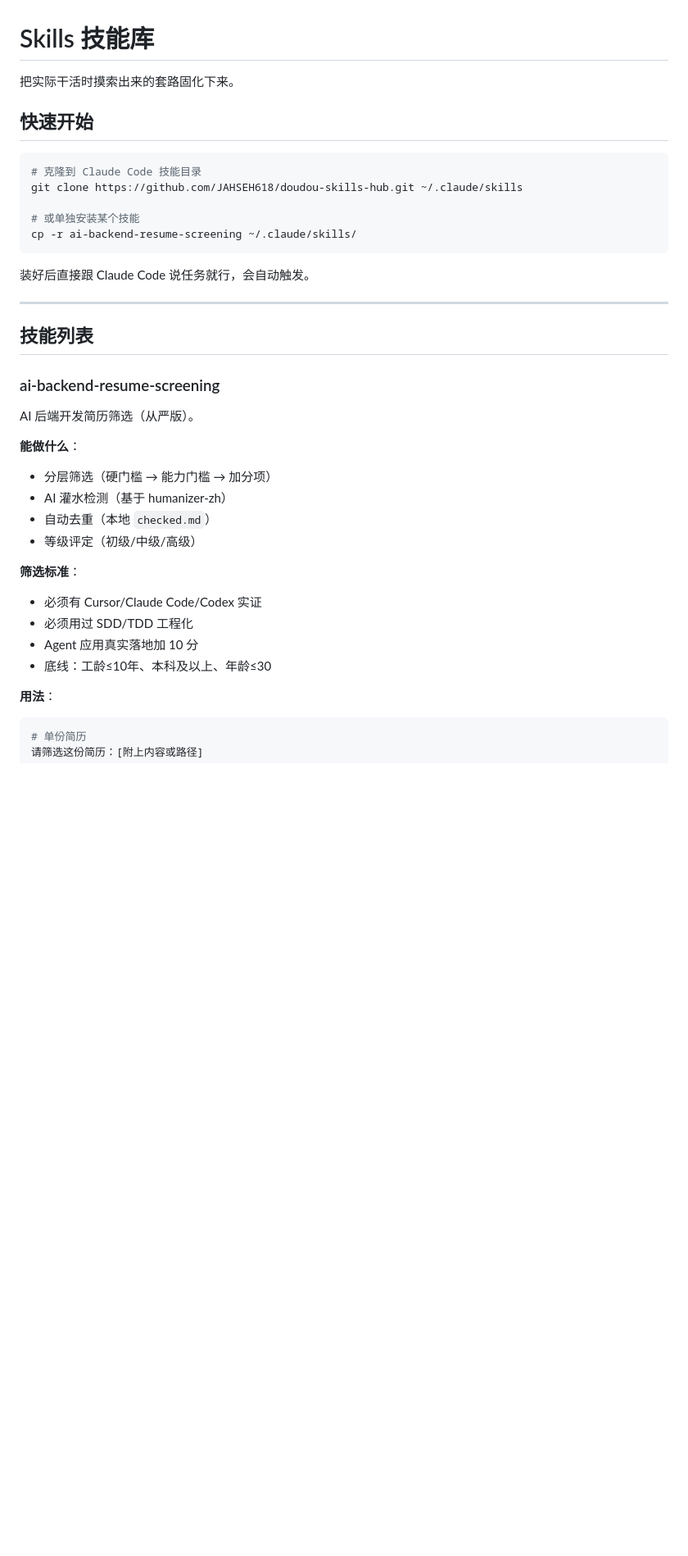
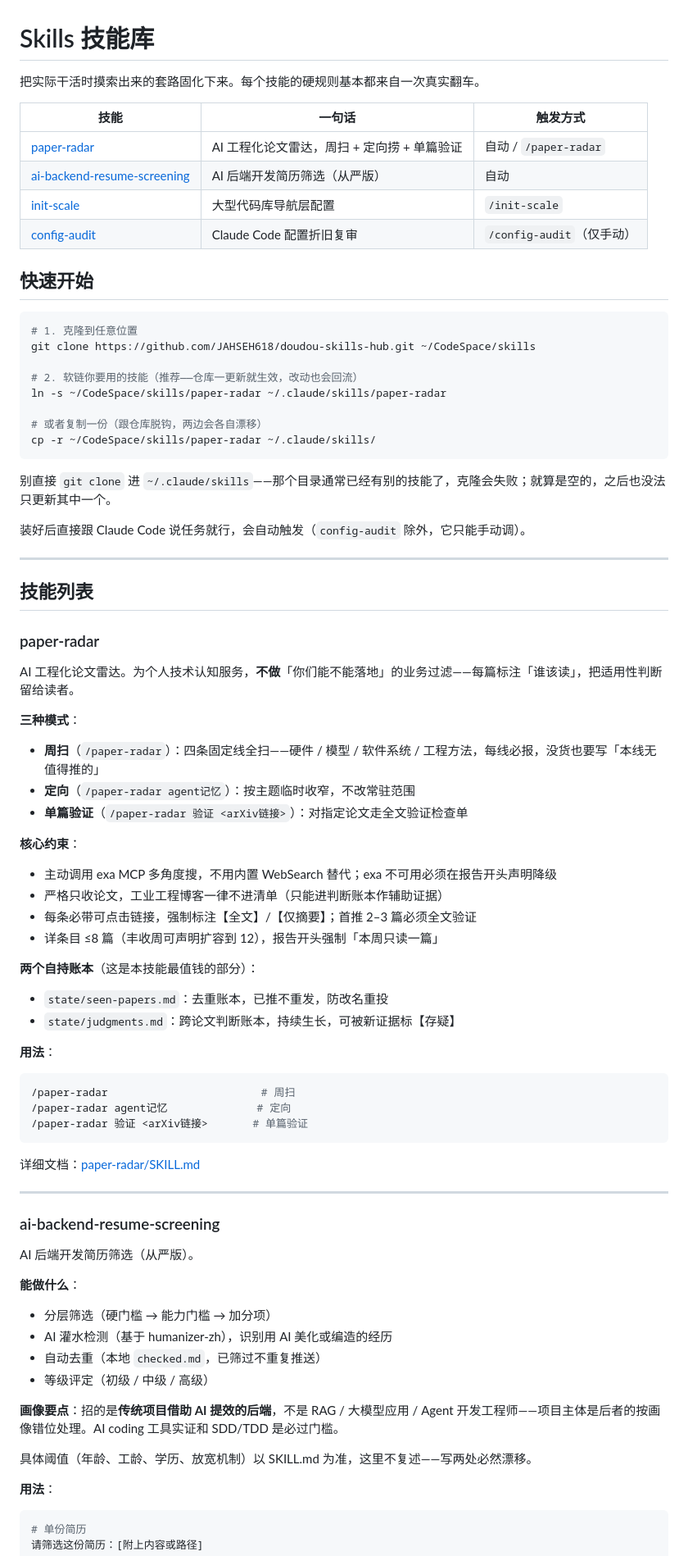
Before and after one commit to JAHSEH618/doudou-skills-hub, a Markdown page: README.md, the part around one of its changes. Shown at 82% size. Drawn GitHub-style; blank space fills up the shorter version.

````diff
--- a/README.md
+++ b/README.md
@@ -1,22 +1,64 @@
 # Skills 技能库
 
-把实际干活时摸索出来的套路固化下来。
+把实际干活时摸索出来的套路固化下来。每个技能的硬规则基本都来自一次真实翻车。
+
+| 技能 | 一句话 | 触发方式 |
+|---|---|---|
+| [paper-radar](#paper-radar) | AI 工程化论文雷达，周扫 + 定向捞 + 单篇验证 | 自动 / `/paper-radar` |
+| [ai-backend-resume-screening](#ai-backend-resume-screening) | AI 后端开发简历筛选（从严版） | 自动 |
+| [init-scale](#init-scale) | 大型代码库导航层配置 | `/init-scale` |
+| [config-audit](#config-audit) | Claude Code 配置折旧复审 | `/config-audit`（仅手动） |
 
 ## 快速开始
 
 ```bash
-# 克隆到 Claude Code 技能目录
-git clone https://github.com/JAHSEH618/doudou-skills-hub.git ~/.claude/skills
+# 1. 克隆到任意位置
+git clone https://github.com/JAHSEH618/doudou-skills-hub.git ~/CodeSpace/skills
 
-# 或单独安装某个技能
-cp -r ai-backend-resume-screening ~/.claude/skills/
+# 2. 软链你要用的技能（推荐——仓库一更新就生效，改动也会回流）
+ln -s ~/CodeSpace/skills/paper-radar ~/.claude/skills/paper-radar
+
+# 或者复制一份（跟仓库脱钩，两边会各自漂移）
+cp -r ~/CodeSpace/skills/paper-radar ~/.claude/skills/
 ```
 
-装好后直接跟 Claude Code 说任务就行，会自动触发。
+别直接 `git clone` 进 `~/.claude/skills`——那个目录通常已经有别的技能了，克隆会失败；就算是空的，之后也没法只更新其中一个。
+
+装好后直接跟 Claude Code 说任务就行，会自动触发（`config-audit` 除外，它只能手动调）。
 
 ---
 
 ## 技能列表
+
+### paper-radar
+
+AI 工程化论文雷达。为个人技术认知服务，**不做**「你们能不能落地」的业务过滤——每篇标注「谁该读」，把适用性判断留给读者。
+
+**三种模式**：
+- **周扫**（`/paper-radar`）：四条固定线全扫——硬件 / 模型 / 软件系统 / 工程方法，每线必报，没货也要写「本线无值得推的」
+- **定向**（`/paper-radar agent记忆`）：按主题临时收窄，不改常驻范围
+- **单篇验证**（`/paper-radar 验证 <arXiv链接>`）：对指定论文走全文验证检查单
+
+**核心约束**：
+- 主动调用 exa MCP 多角度搜，不用内置 WebSearch 替代；exa 不可用必须在报告开头声明降级
+- 严格只收论文，工业工程博客一律不进清单（只能进判断账本作辅助证据）
+- 每条必带可点击链接，强制标注【全文】/【仅摘要】；首推 2–3 篇必须全文验证
+- 详条目 ≤8 篇（丰收周可声明扩容到 12），报告开头强制「本周只读一篇」
+
+**两个自持账本**（这是本技能最值钱的部分）：
+- `state/seen-papers.md`：去重账本，已推不重发，防改名重投
+- `state/judgments.md`：跨论文判断账本，持续生长，可被新证据标【存疑】
+
+**用法**：
+```bash
+/paper-radar                        # 周扫
+/paper-radar agent记忆              # 定向
+/paper-radar 验证 <arXiv链接>       # 单篇验证
+```
+
+详细文档：[paper-radar/SKILL.md](paper-radar/SKILL.md)
+
+---
 
 ### ai-backend-resume-screening
 
@@ -24,15 +66,13 @@ AI 后端开发简历筛选（从严版）。
 
 **能做什么**：
 - 分层筛选（硬门槛 → 能力门槛 → 加分项）
-- AI 灌水检测（基于 humanizer-zh）
-- 自动去重（本地 `checked.md`）
-- 等级评定（初级/中级/高级）
+- AI 灌水检测（基于 humanizer-zh），识别用 AI 美化或编造的经历
+- 自动去重（本地 `checked.md`，已筛过不重复推送）
+- 等级评定（初级 / 中级 / 高级）
 
-**筛选标准**：
-- 必须有 Cursor/Claude Code/Codex 实证
-- 必须用过 SDD/TDD 工程化
-- Agent 应用真实落地加 10 分
-- 底线：工龄≤10年、本科及以上、年龄≤30
+**画像要点**：招的是**传统项目借助 AI 提效的后端**，不是 RAG / 大模型应用 / Agent 开发工程师——项目主体是后者的按画像错位处理。AI coding 工具实证和 SDD/TDD 是必过门槛。
+
+具体阈值（年龄、工龄、学历、放宽机制）以 SKILL.md 为准，这里不复述——写两处必然漂移。
 
 **用法**：
 ```bash
````
Also changed, not shown: other parts of README.md (+39 -60 lines).
